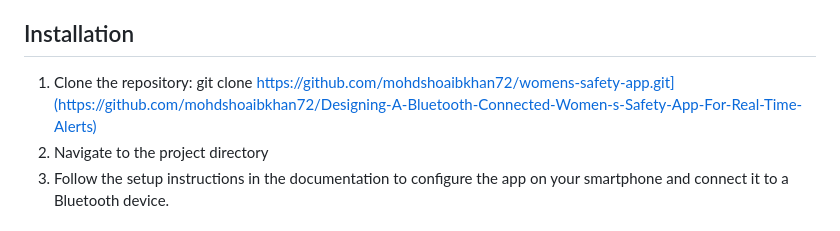
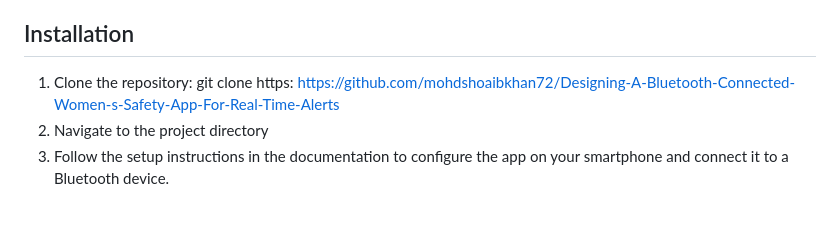
Before and after one commit to mohdshoaibkhan72/Designing-A-Bluetooth-Connected-Women-s-Safety-App-For-Real-Time-Alerts, a Markdown page: README.md, the part around the change. GitHub-like rendering.

```diff
--- a/README.md
+++ b/README.md
@@ -35,7 +35,7 @@ This study introduces a safety app for women, focusing on using Bluetooth to enh
 
 ## Installation
 
-1. Clone the repository: git clone https://github.com/mohdshoaibkhan72/womens-safety-app.git](https://github.com/mohdshoaibkhan72/Designing-A-Bluetooth-Connected-Women-s-Safety-App-For-Real-Time-Alerts)
+1. Clone the repository: git clone https: https://github.com/mohdshoaibkhan72/Designing-A-Bluetooth-Connected-Women-s-Safety-App-For-Real-Time-Alerts
 2. Navigate to the project directory
 3. Follow the setup instructions in the documentation to configure the app on your smartphone and connect it to a Bluetooth device.
 
```
